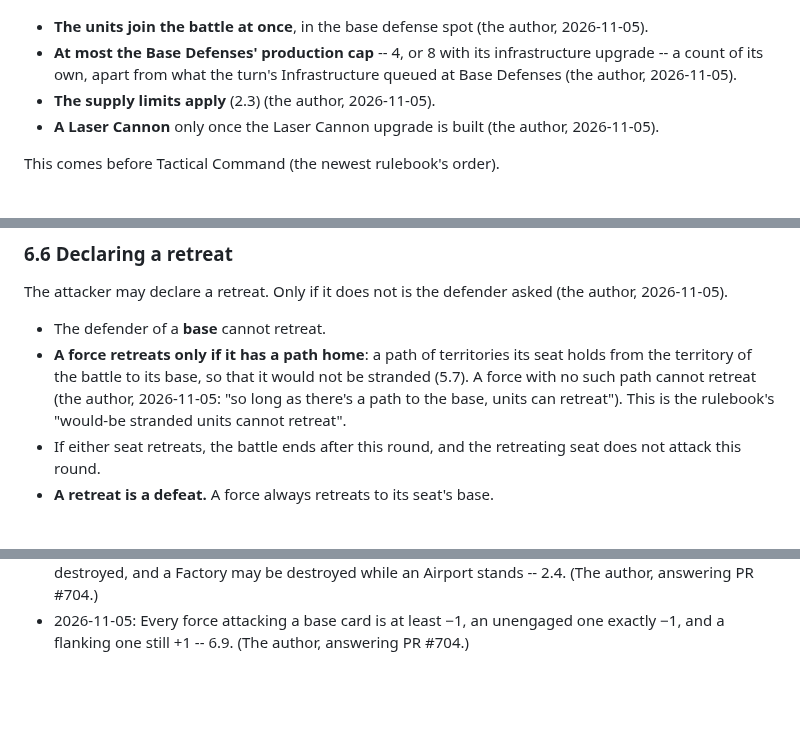
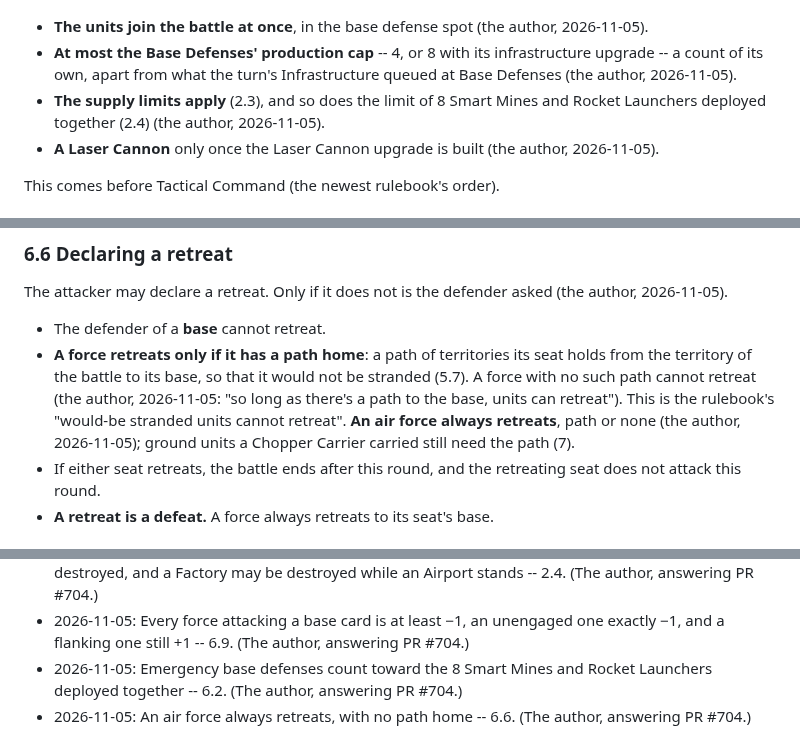
Before and after one commit to HolyTispoon/fool-bot, a Markdown page: docs/tnp-rules.md, 3 parts joined by grey strips. Drawn GitHub-style; blank space fills up the shorter version.

Commit message:
TNP rules: emergency defenses under the 8-unit limit, and air forces always retreat
6.2: Smart Mines and Rocket Launchers bought in an emergency count toward
the 8 deployed together. 6.6: an air force retreats with no path home;
carried ground units still need one. Both dated in the change log.

Co-Authored-By: Claude Opus 5.5 <noreply@anthropic.com>
Claude-Session: https://claude.ai/code/session_01CwVkW7KhgkC1ZMaMpTPSGa

```diff
--- a/docs/tnp-rules.md
+++ b/docs/tnp-rules.md
@@ -457,7 +457,9 @@ to produce base defenses:
   infrastructure upgrade -- a count of its own, apart from what the
   turn's Infrastructure queued at Base Defenses (the author,
   2026-11-05).
-- **The supply limits apply** (2.3) (the author, 2026-11-05).
+- **The supply limits apply** (2.3), and so does the limit of 8 Smart
+  Mines and Rocket Launchers deployed together (2.4) (the author,
+  2026-11-05).
 - **A Laser Cannon** only once the Laser Cannon upgrade is built (the
   author, 2026-11-05).
 
@@ -519,7 +521,9 @@ defender asked (the author, 2026-11-05).
   base, so that it would not be stranded (5.7). A force with no such
   path cannot retreat (the author, 2026-11-05: "so long as there's a
   path to the base, units can retreat"). This is the rulebook's
-  "would-be stranded units cannot retreat".
+  "would-be stranded units cannot retreat". **An air force always
+  retreats**, path or none (the author, 2026-11-05); ground units a
+  Chopper Carrier carried still need the path (7).
 - If either seat retreats, the battle ends after this round, and the
   retreating seat does not attack this round.
 - **A retreat is a defeat.** A force always retreats to its seat's
@@ -829,3 +833,8 @@ One line per change, dated, with where it came from.
 - 2026-11-05: Every force attacking a base card is at least −1, an
   unengaged one exactly −1, and a flanking one still +1 -- 6.9. (The
   author, answering PR #704.)
+- 2026-11-05: Emergency base defenses count toward the 8 Smart Mines
+  and Rocket Launchers deployed together -- 6.2. (The author, answering
+  PR #704.)
+- 2026-11-05: An air force always retreats, with no path home -- 6.6.
+  (The author, answering PR #704.)
```
